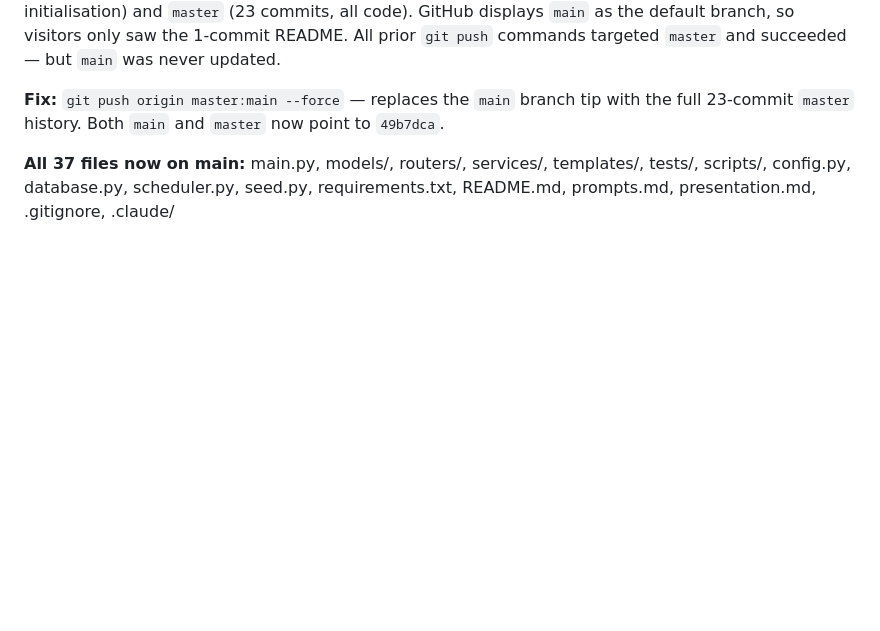
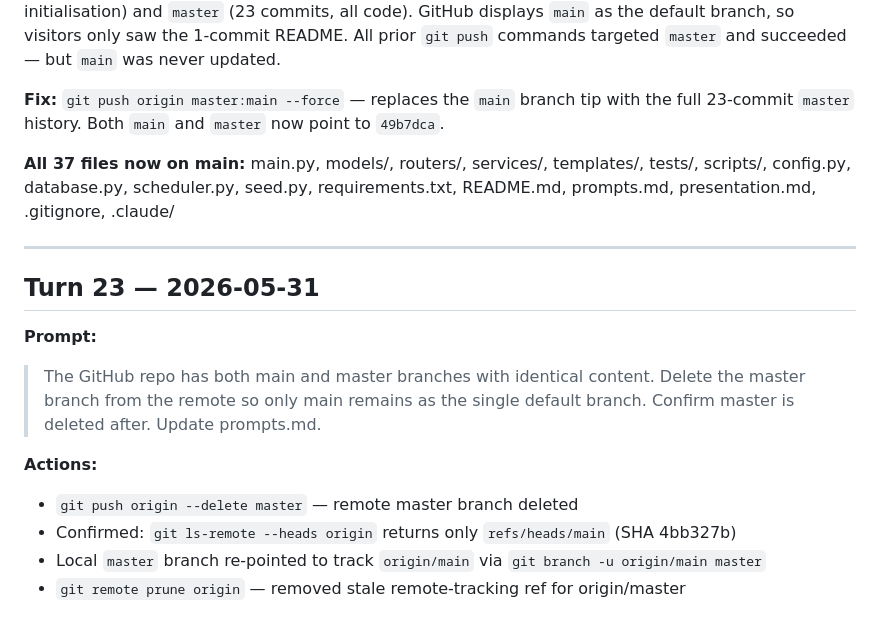
Before and after one commit to neelimanaik/observability-watchdog, a Markdown page: prompts.md, the part around the change. GitHub-like rendering; blank space fills up the shorter version.

Commit message:
chore: remove remote master branch, track origin/main
Co-Authored-By: Claude Sonnet 4.6 <noreply@anthropic.com>

```diff
--- a/prompts.md
+++ b/prompts.md
@@ -348,3 +348,15 @@
 **Fix:** `git push origin master:main --force` — replaces the `main` branch tip with the full 23-commit `master` history. Both `main` and `master` now point to `49b7dca`.
 
 **All 37 files now on main:** main.py, models/, routers/, services/, templates/, tests/, scripts/, config.py, database.py, scheduler.py, seed.py, requirements.txt, README.md, prompts.md, presentation.md, .gitignore, .claude/
+
+---
+
+## Turn 23 — 2026-05-31
+**Prompt:**
+> The GitHub repo has both main and master branches with identical content. Delete the master branch from the remote so only main remains as the single default branch. Confirm master is deleted after. Update prompts.md.
+
+**Actions:**
+- `git push origin --delete master` — remote master branch deleted
+- Confirmed: `git ls-remote --heads origin` returns only `refs/heads/main` (SHA 4bb327b)
+- Local `master` branch re-pointed to track `origin/main` via `git branch -u origin/main master`
+- `git remote prune origin` — removed stale remote-tracking ref for origin/master
```
